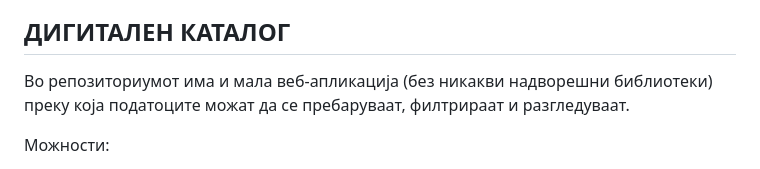
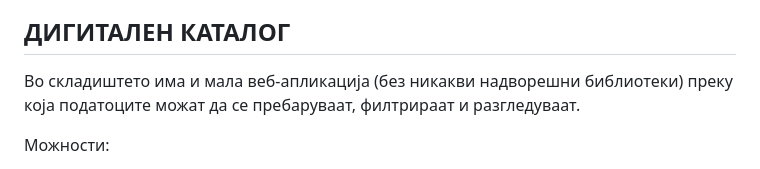
Before and after one commit to gocemitevski/Shpato, a Markdown page: README.md, the part around the change. Rendered like a GitHub page.

Commit message:
Replace „репозиториумот“ with „складиштето“

```diff
--- a/README.md
+++ b/README.md
@@ -6,7 +6,7 @@
 
 ## ДИГИТАЛЕН КАТАЛОГ
 
-Во репозиториумот има и мала веб-апликација (без никакви надворешни библиотеки)
+Во складиштето има и мала веб-апликација (без никакви надворешни библиотеки)
 преку која податоците можат да се пребаруваат, филтрираат и разгледуваат.
 
 Можности:
```
